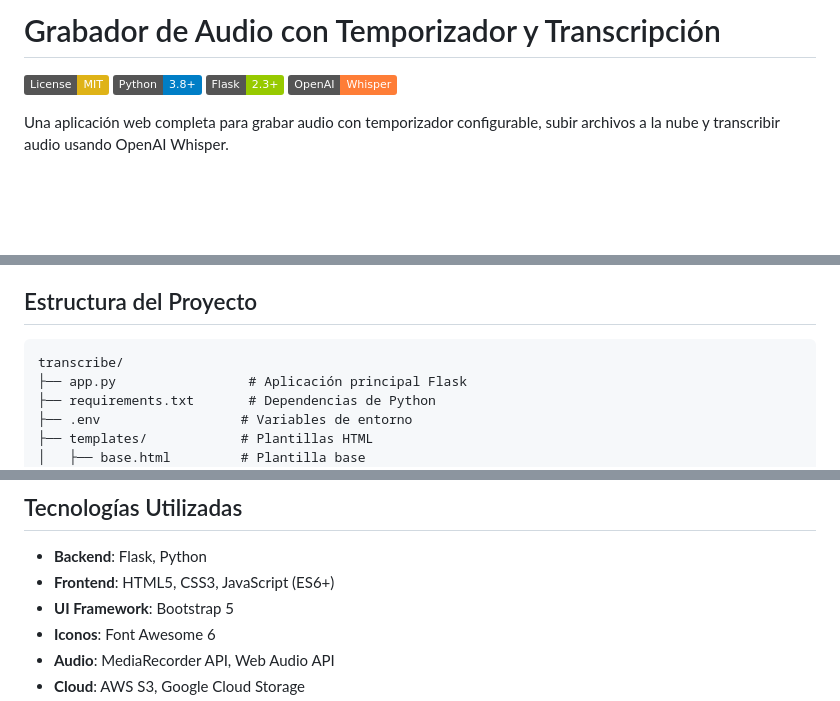
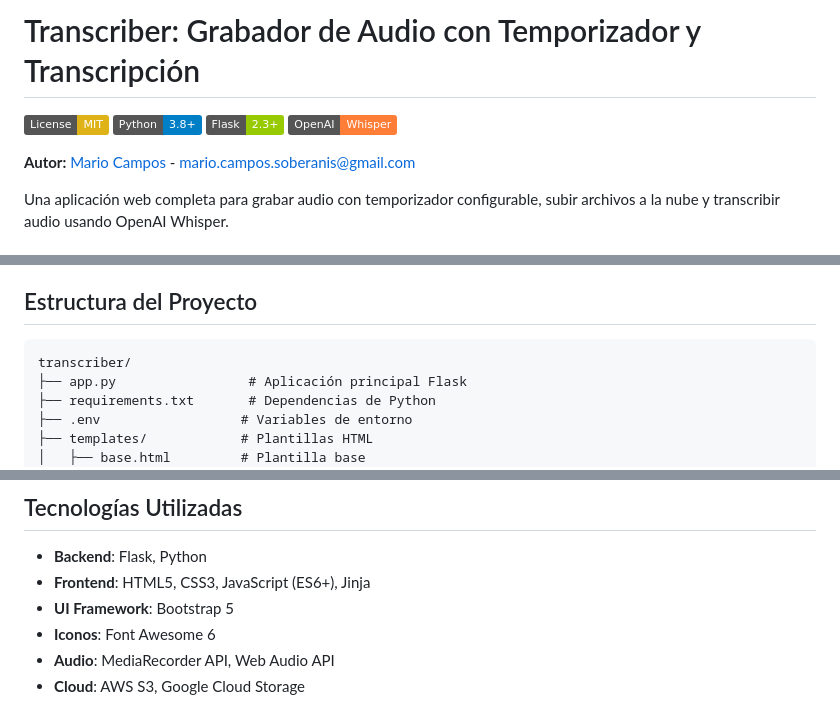
Before and after one commit to MaxSob/transcriber, a Markdown page: README.md, 3 parts joined by grey strips. Rendered like a GitHub page; badges without logos; blank space fills up the shorter version.

Commit message:
Uodate of the README file

````diff
--- a/README.md
+++ b/README.md
@@ -1,9 +1,11 @@
-# Grabador de Audio con Temporizador y Transcripción
+# Transcriber: Grabador de Audio con Temporizador y Transcripción
 
 [![License: MIT](https://img.shields.io/badge/License-MIT-yellow.svg)](https://opensource.org/licenses/MIT)
 [![Python](https://img.shields.io/badge/Python-3.8+-blue.svg)](https://www.python.org/)
 [![Flask](https://img.shields.io/badge/Flask-2.3+-green.svg)](https://flask.palletsprojects.com/)
 [![OpenAI](https://img.shields.io/badge/OpenAI-Whisper-orange.svg)](https://openai.com/)
+
+**Autor:** [Mario Campos](https://mcampos.cloud) - [mario.campos.soberanis@gmail.com](mailto:mario.campos.soberanis@gmail.com)
 
 Una aplicación web completa para grabar audio con temporizador configurable, subir archivos a la nube y transcribir audio usando OpenAI Whisper.
 
@@ -113,7 +115,7 @@ La aplicación estará disponible en: `http://127.0.0.1:5000`
 ## Estructura del Proyecto
 
 ```
-transcribe/
+transcriber/
 ├── app.py                 # Aplicación principal Flask
 ├── requirements.txt       # Dependencias de Python
 ├── .env                  # Variables de entorno
@@ -166,7 +168,7 @@ http://127.0.0.1:5000/test.html
 ## Tecnologías Utilizadas
 
 - **Backend**: Flask, Python
-- **Frontend**: HTML5, CSS3, JavaScript (ES6+)
+- **Frontend**: HTML5, CSS3, JavaScript (ES6+), Jinja
 - **UI Framework**: Bootstrap 5
 - **Iconos**: Font Awesome 6
 - **Audio**: MediaRecorder API, Web Audio API
````
Also changed, not shown: other parts of README.md (+2 -2 lines).
